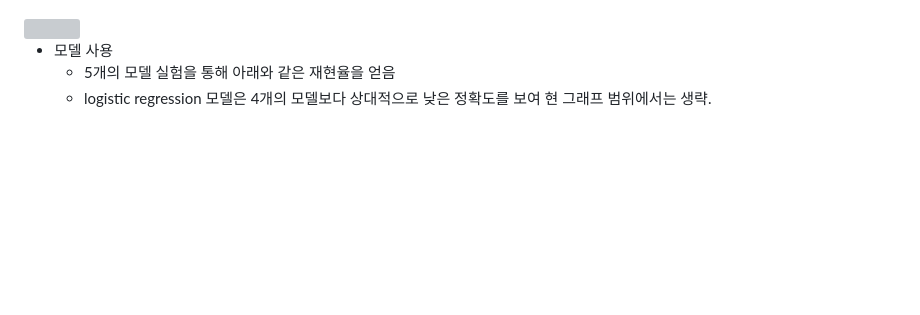
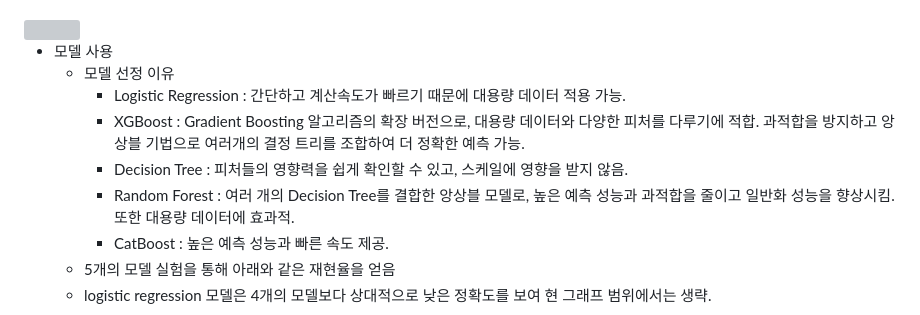
Before and after one commit to KIMJEONGSU/js_portfolio, a Markdown page: ecommerce/README.md, the part around the change. Rendered like a GitHub page; blank space fills up the shorter version; grey boxes are pictures that could not be loaded.

```diff
--- a/ecommerce/README.md
+++ b/ecommerce/README.md
@@ -488,6 +488,12 @@
 <img src="photo_f/피쳐.png" width="70%" height="70%">
 
 * 모델 사용
+   * 모델 선정 이유
+      * Logistic Regression : 간단하고 계산속도가 빠르기 때문에 대용량 데이터 적용 가능.
+      * XGBoost : Gradient Boosting 알고리즘의 확장 버전으로, 대용량 데이터와 다양한 피처를 다루기에 적합. 과적합을 방지하고 앙상블 기법으로 여러개의 결정 트리를 조합하여 더 정확한 예측 가능.
+      * Decision Tree : 피처들의 영향력을 쉽게 확인할 수 있고, 스케일에 영향을 받지 않음.
+      * Random Forest : 여러 개의 Decision Tree를 결합한 앙상블 모델로, 높은 예측 성능과 과적합을 줄이고 일반화 성능을 향상시킴. 또한 대용량 데이터에 효과적.
+      * CatBoost : 높은 예측 성능과 빠른 속도 제공.
    * 5개의 모델 실험을 통해 아래와 같은 재현율을 얻음
    * logistic regression 모델은 4개의 모델보다 상대적으로 낮은 정확도를 보여 현 그래프 범위에서는 생략.
 <img src="photo_f/모델.png" width="70%" height="70%">
```
